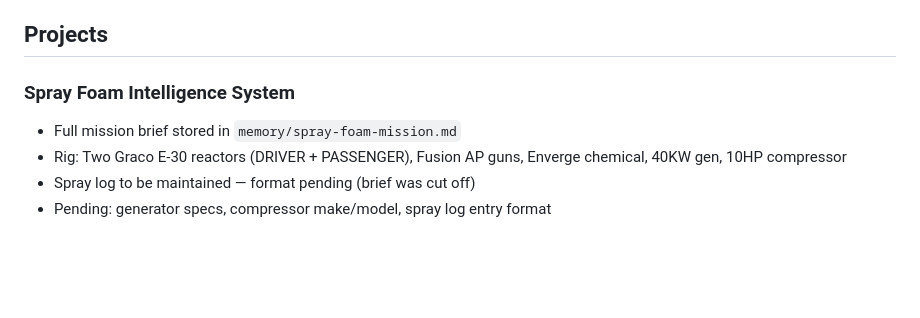
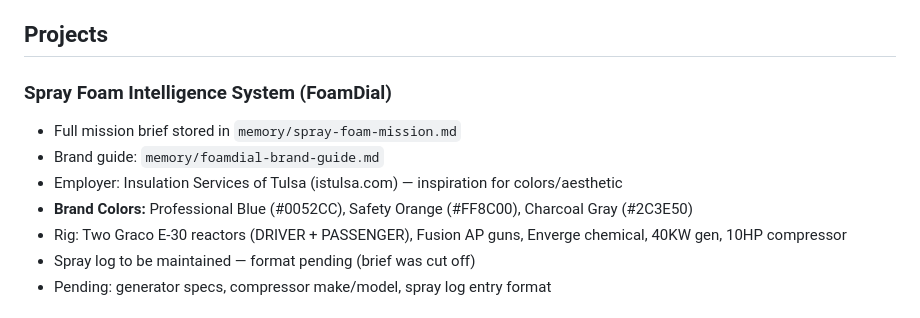
Before and after one commit to Jfrm918/tradebot-hub, a Markdown page: MEMORY.md, the part around the change. Rendered like a GitHub page; blank space fills up the shorter version.

Commit message:
Add FoamDial brand guide inspired by Insulation Services of Tulsa

```diff
--- a/MEMORY.md
+++ b/MEMORY.md
@@ -18,8 +18,11 @@
 
 ## Projects
 
-### Spray Foam Intelligence System
+### Spray Foam Intelligence System (FoamDial)
 - Full mission brief stored in `memory/spray-foam-mission.md`
+- Brand guide: `memory/foamdial-brand-guide.md`
+- Employer: Insulation Services of Tulsa (istulsa.com) — inspiration for colors/aesthetic
+- **Brand Colors:** Professional Blue (#0052CC), Safety Orange (#FF8C00), Charcoal Gray (#2C3E50)
 - Rig: Two Graco E-30 reactors (DRIVER + PASSENGER), Fusion AP guns, Enverge chemical, 40KW gen, 10HP compressor
 - Spray log to be maintained — format pending (brief was cut off)
 - Pending: generator specs, compressor make/model, spray log entry format
```
Also changed, not shown: memory/foamdial-brand-guide.md (added, +73 -0 lines).
